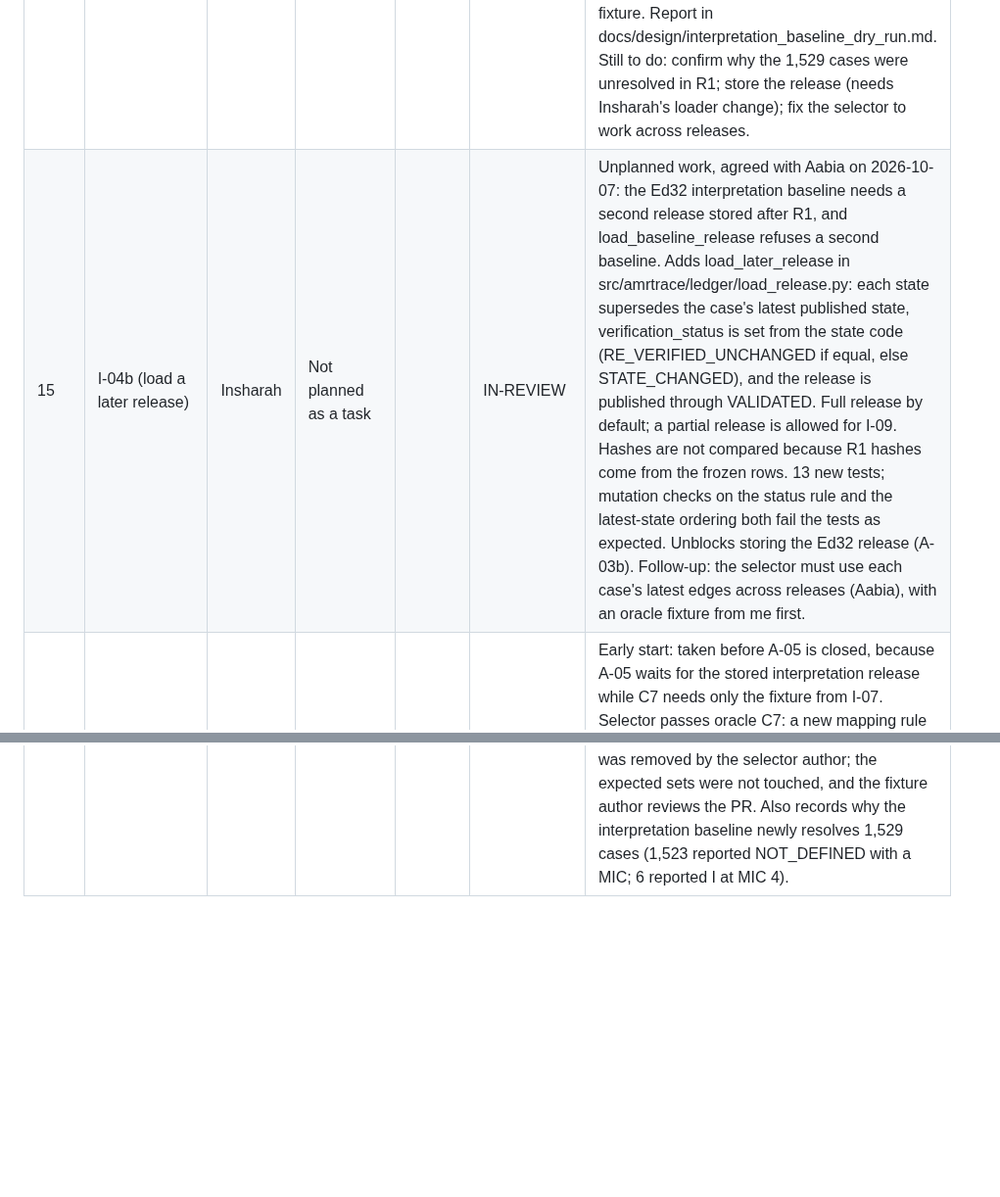
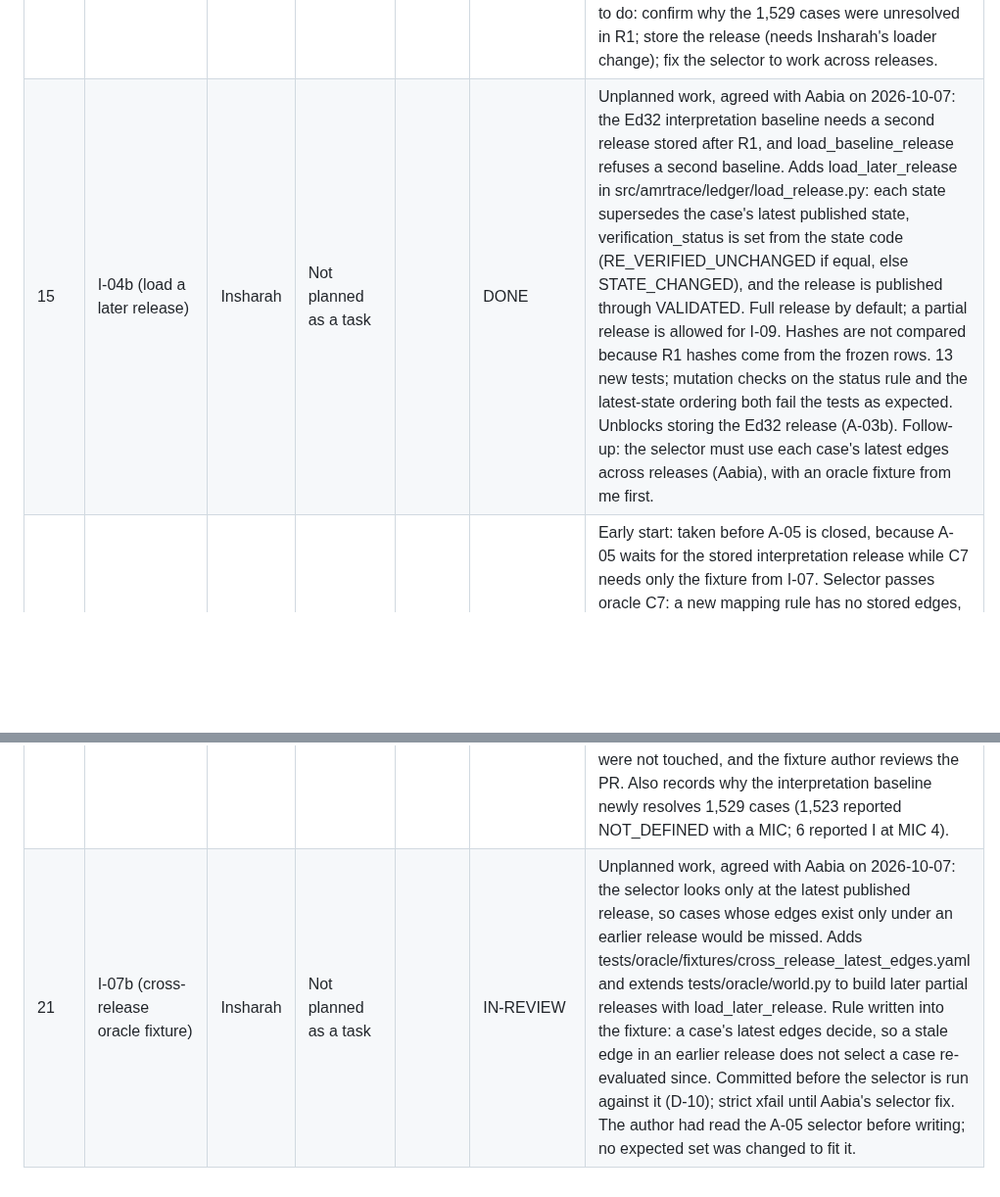
Before and after one commit to ZaraHEREhehe/amrtrace-studio, a Markdown page: docs/milestones.md, 2 parts joined by grey strips. Shown at 98% size. Drawn GitHub-style; blank space fills up the shorter version.

Commit message:
I-07b: update plan and milestone records

```diff
--- a/docs/milestones.md
+++ b/docs/milestones.md
@@ -25,5 +25,6 @@ Update after every step. Be honest about delays and give a recovery plan.
 | 24 | A-07 | Aabia | Sequential Step 24 (no fixed date) | 2026-10-07 | DONE | PR #72. Early start: taken ahead of A-06 because it can be closed in full, while A-05 and A-06 wait for the oracle fixtures (I-07). EXPLAIN plans on R1 show every selector lookup uses an index. Cold lookups on busy nodes are slow because the 271 MB table exceeds the default shared_buffers: a deployment setting for Z-02 and Z-12. Decision: no new index now; the release is filtered after the index, which costs nothing with one release. Follow-up: measure again after I-09 adds releases. Not measured here: per-scenario precision and reprocessing ratio, which need I-07 and I-10. |
 | 11 | A-01 (interpretation mode) | Aabia | Not planned as a task | 2026-10-07 | DONE | PR #74. Unplanned work. A-01 left interpretation mode out, and ADR-004 amendment 2 expected I-06 to add it, but I-06 delivered the tables, loader and differ, so the evaluator side fell between the two tasks. Found by Insharah's I-06 gate item on 2026-10-07. Now implemented in evaluate_phenotype and recorded in ADR-004 amendment 3. It blocks the interpretation baseline release, which the CLSI scenario needs. The adapter now passes mic, sign and rule_key (see the dry-run row). Review follow-ups are done: a gap value carries a no_category sub-reason in the explanation, and ADR-004 amendment 3 has items 9 to 12. |
 | 16 | A-03 (interpretation baseline, dry run) | Aabia | Not planned as a task | 2026-10-07 | DONE | PR #75. Unplanned work, agreed with Insharah on 2026-10-07: the CLSI scenario needs a release evaluated with the Ed32 table, and no task builds it. This is the first half. The frozen V1 adapter passes mic, sign and rule_key when it is given interpretation rules, and nothing extra otherwise, so R1 inputs and hashes are unchanged. A dry-run command evaluates all 41,858 cases with the Ed32 table and compares them with R1 without writing. Result: a rule applied to 8,614 cases; the 33,244 others equal R1 exactly; 7,073 keep their state and 1,541 change (1,529 from UNRESOLVED to a resolved state, 7 to CENSORED_MIC, 5 between resolved states). Exact MIC 4 and 8 give 50 and 104 rows, matching the CLSI-REAL fixture. Report in docs/design/interpretation_baseline_dry_run.md. Still to do: confirm why the 1,529 cases were unresolved in R1; store the release (needs Insharah's loader change); fix the selector to work across releases. |
-| 15 | I-04b (load a later release) | Insharah | Not planned as a task | | IN-REVIEW | Unplanned work, agreed with Aabia on 2026-10-07: the Ed32 interpretation baseline needs a second release stored after R1, and load_baseline_release refuses a second baseline. Adds load_later_release in src/amrtrace/ledger/load_release.py: each state supersedes the case's latest published state, verification_status is set from the state code (RE_VERIFIED_UNCHANGED if equal, else STATE_CHANGED), and the release is published through VALIDATED. Full release by default; a partial release is allowed for I-09. Hashes are not compared because R1 hashes come from the frozen rows. 13 new tests; mutation checks on the status rule and the latest-state ordering both fail the tests as expected. Unblocks storing the Ed32 release (A-03b). Follow-up: the selector must use each case's latest edges across releases (Aabia), with an oracle fixture from me first. |
+| 15 | I-04b (load a later release) | Insharah | Not planned as a task | | DONE | Unplanned work, agreed with Aabia on 2026-10-07: the Ed32 interpretation baseline needs a second release stored after R1, and load_baseline_release refuses a second baseline. Adds load_later_release in src/amrtrace/ledger/load_release.py: each state supersedes the case's latest published state, verification_status is set from the state code (RE_VERIFIED_UNCHANGED if equal, else STATE_CHANGED), and the release is published through VALIDATED. Full release by default; a partial release is allowed for I-09. Hashes are not compared because R1 hashes come from the frozen rows. 13 new tests; mutation checks on the status rule and the latest-state ordering both fail the tests as expected. Unblocks storing the Ed32 release (A-03b). Follow-up: the selector must use each case's latest edges across releases (Aabia), with an oracle fixture from me first. |
 | 23 | A-06 | Aabia | Sequential Step 23 (no fixed date) | | IN-REVIEW | Early start: taken before A-05 is closed, because A-05 waits for the stored interpretation release while C7 needs only the fixture from I-07. Selector passes oracle C7: a new mapping rule has no stored edges, so its cases are found through the applicability table by determinant and antibiotic. A test keeps the realised-edge-only selector failing C7. The lookup runs only for a mapping rule with no old version; each selected case states its mechanism. 9 new tests. Disclosed: the pending marker in the C7 fixture was removed by the selector author; the expected sets were not touched, and the fixture author reviews the PR. Also records why the interpretation baseline newly resolves 1,529 cases (1,523 reported NOT_DEFINED with a MIC; 6 reported I at MIC 4). |
+| 21 | I-07b (cross-release oracle fixture) | Insharah | Not planned as a task | | IN-REVIEW | Unplanned work, agreed with Aabia on 2026-10-07: the selector looks only at the latest published release, so cases whose edges exist only under an earlier release would be missed. Adds tests/oracle/fixtures/cross_release_latest_edges.yaml and extends tests/oracle/world.py to build later partial releases with load_later_release. Rule written into the fixture: a case's latest edges decide, so a stale edge in an earlier release does not select a case re-evaluated since. Committed before the selector is run against it (D-10); strict xfail until Aabia's selector fix. The author had read the A-05 selector before writing; no expected set was changed to fit it. |
```
Also changed, not shown: PROJECT_PLAN.md (+2 -1 lines).
